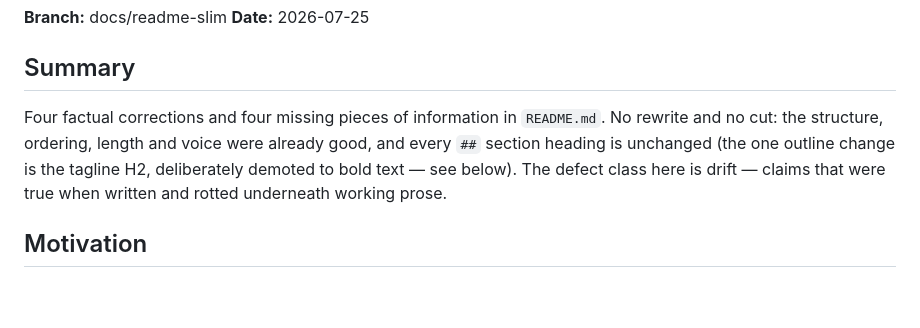
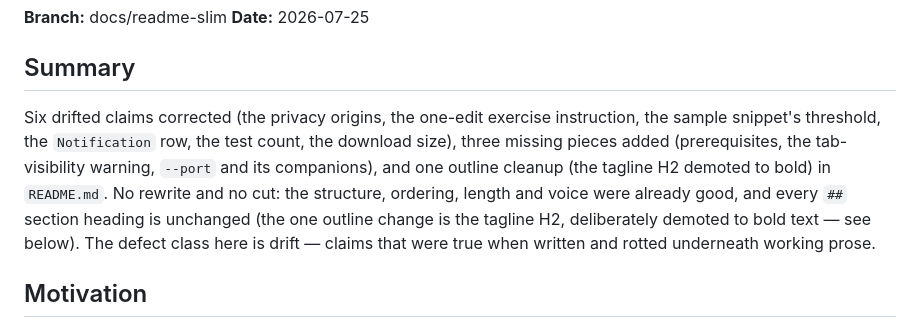
Before and after one commit to Tatendaz/promptups, a Markdown page: docs/features/2026-07-25-readme-slim.md, the part around the change. Rendered like a GitHub page; blank space fills up the shorter version.

```diff
--- a/docs/features/2026-07-25-readme-slim.md
+++ b/docs/features/2026-07-25-readme-slim.md
@@ -4,7 +4,11 @@
 **Date:** 2026-07-25
 
 ## Summary
-Four factual corrections and four missing pieces of information in `README.md`. No rewrite and no cut: the structure, ordering, length and voice were already good, and every `##` section heading is unchanged (the one outline change is the tagline H2, deliberately demoted to bold text — see below). The defect class here is drift — claims that were true when written and rotted underneath working prose.
+Six drifted claims corrected (the privacy origins, the one-edit exercise
+instruction, the sample snippet's threshold, the `Notification` row, the test
+count, the download size), three missing pieces added (prerequisites, the
+tab-visibility warning, `--port` and its companions), and one outline cleanup
+(the tagline H2 demoted to bold) in `README.md`. No rewrite and no cut: the structure, ordering, length and voice were already good, and every `##` section heading is unchanged (the one outline change is the tagline H2, deliberately demoted to bold text — see below). The defect class here is drift — claims that were true when written and rotted underneath working prose.
 
 ## Motivation
 A cold audit against source found that the README's privacy sentence, its flagship "easiest PR" instruction, its hook table and its test count had all drifted away from the code. Two of those are high-consequence: the privacy sentence sits under a trust badge that links directly to it, and the "easiest PR" instruction is the first thing a new contributor follows.
```
Also changed, not shown: README.md (+1 -1 lines), docs/usage.md (+16 -8 lines).
